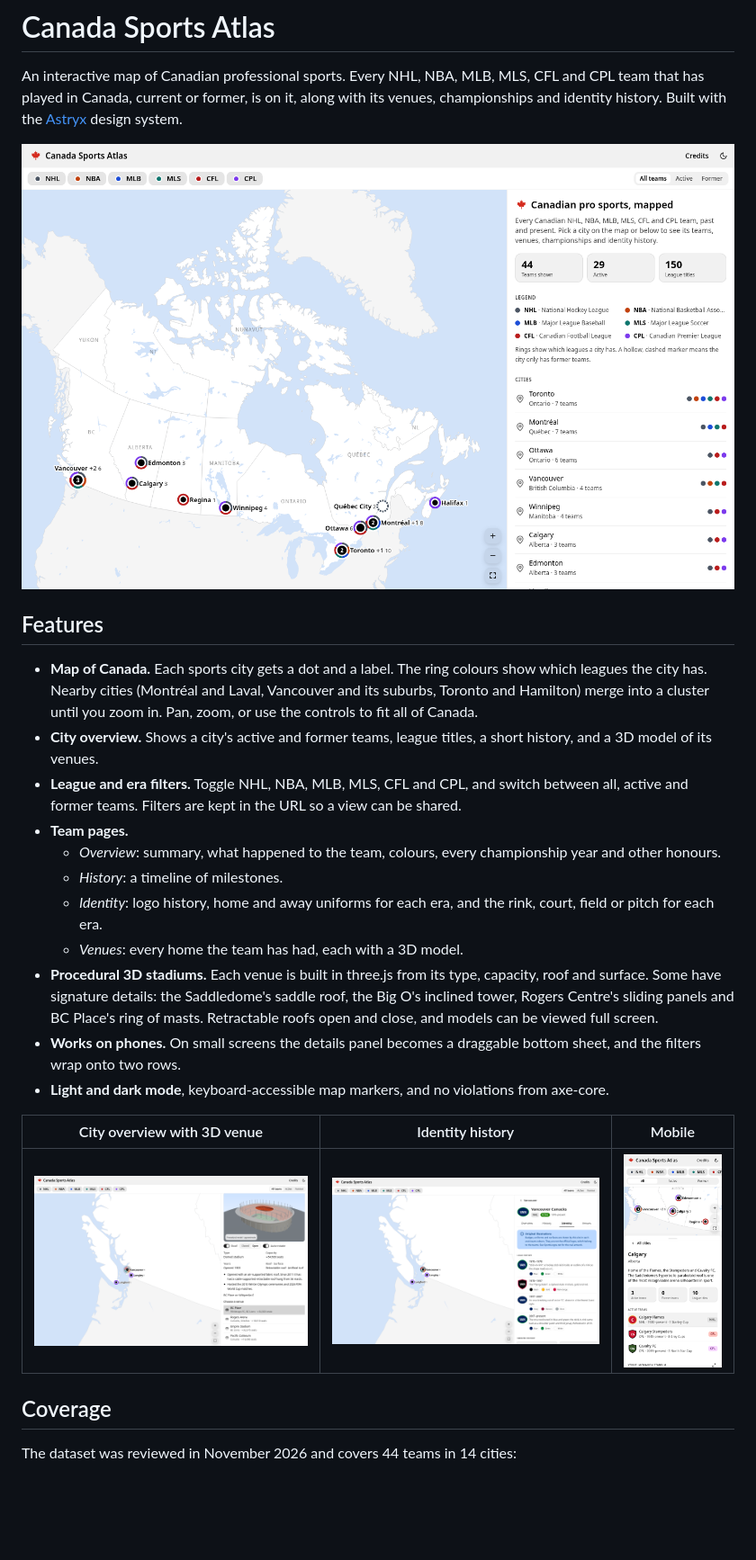
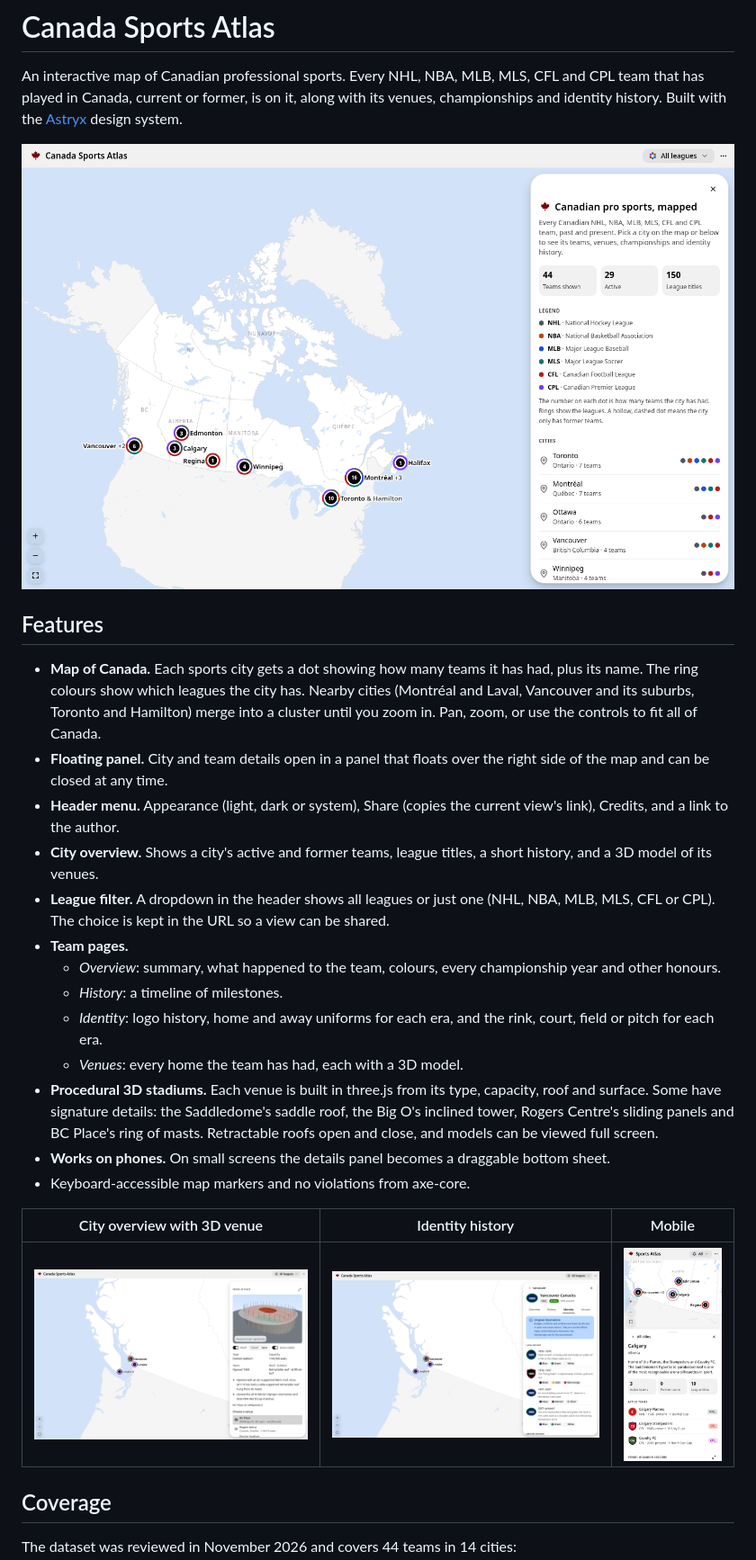
Before and after one commit to latxh/canada-sports-map, a Markdown page: README.md, the part around the change. Shown at 90% size. Rendered like a GitHub page; pictures changed too: docs/desktop-city-3d.png, docs/desktop-identity.png, docs/desktop-map.png; blank space fills up the shorter version.

```diff
--- a/README.md
+++ b/README.md
@@ -6,17 +6,19 @@ An interactive map of Canadian professional sports. Every NHL, NBA, MLB, MLS, CF
 
 ## Features
 
-- **Map of Canada.** Each sports city gets a dot and a label. The ring colours show which leagues the city has. Nearby cities (Montréal and Laval, Vancouver and its suburbs, Toronto and Hamilton) merge into a cluster until you zoom in. Pan, zoom, or use the controls to fit all of Canada.
+- **Map of Canada.** Each sports city gets a dot showing how many teams it has had, plus its name. The ring colours show which leagues the city has. Nearby cities (Montréal and Laval, Vancouver and its suburbs, Toronto and Hamilton) merge into a cluster until you zoom in. Pan, zoom, or use the controls to fit all of Canada.
+- **Floating panel.** City and team details open in a panel that floats over the right side of the map and can be closed at any time.
+- **Header menu.** Appearance (light, dark or system), Share (copies the current view's link), Credits, and a link to the author.
 - **City overview.** Shows a city's active and former teams, league titles, a short history, and a 3D model of its venues.
-- **League and era filters.** Toggle NHL, NBA, MLB, MLS, CFL and CPL, and switch between all, active and former teams. Filters are kept in the URL so a view can be shared.
+- **League filter.** A dropdown in the header shows all leagues or just one (NHL, NBA, MLB, MLS, CFL or CPL). The choice is kept in the URL so a view can be shared.
 - **Team pages.**
   - *Overview*: summary, what happened to the team, colours, every championship year and other honours.
   - *History*: a timeline of milestones.
   - *Identity*: logo history, home and away uniforms for each era, and the rink, court, field or pitch for each era.
   - *Venues*: every home the team has had, each with a 3D model.
 - **Procedural 3D stadiums.** Each venue is built in three.js from its type, capacity, roof and surface. Some have signature details: the Saddledome's saddle roof, the Big O's inclined tower, Rogers Centre's sliding panels and BC Place's ring of masts. Retractable roofs open and close, and models can be viewed full screen.
-- **Works on phones.** On small screens the details panel becomes a draggable bottom sheet, and the filters wrap onto two rows.
-- **Light and dark mode**, keyboard-accessible map markers, and no violations from axe-core.
+- **Works on phones.** On small screens the details panel becomes a draggable bottom sheet.
+- Keyboard-accessible map markers and no violations from axe-core.
 
 | City overview with 3D venue | Identity history | Mobile |
 | --- | --- | --- |
```
Also changed, not shown: 8 other files.
